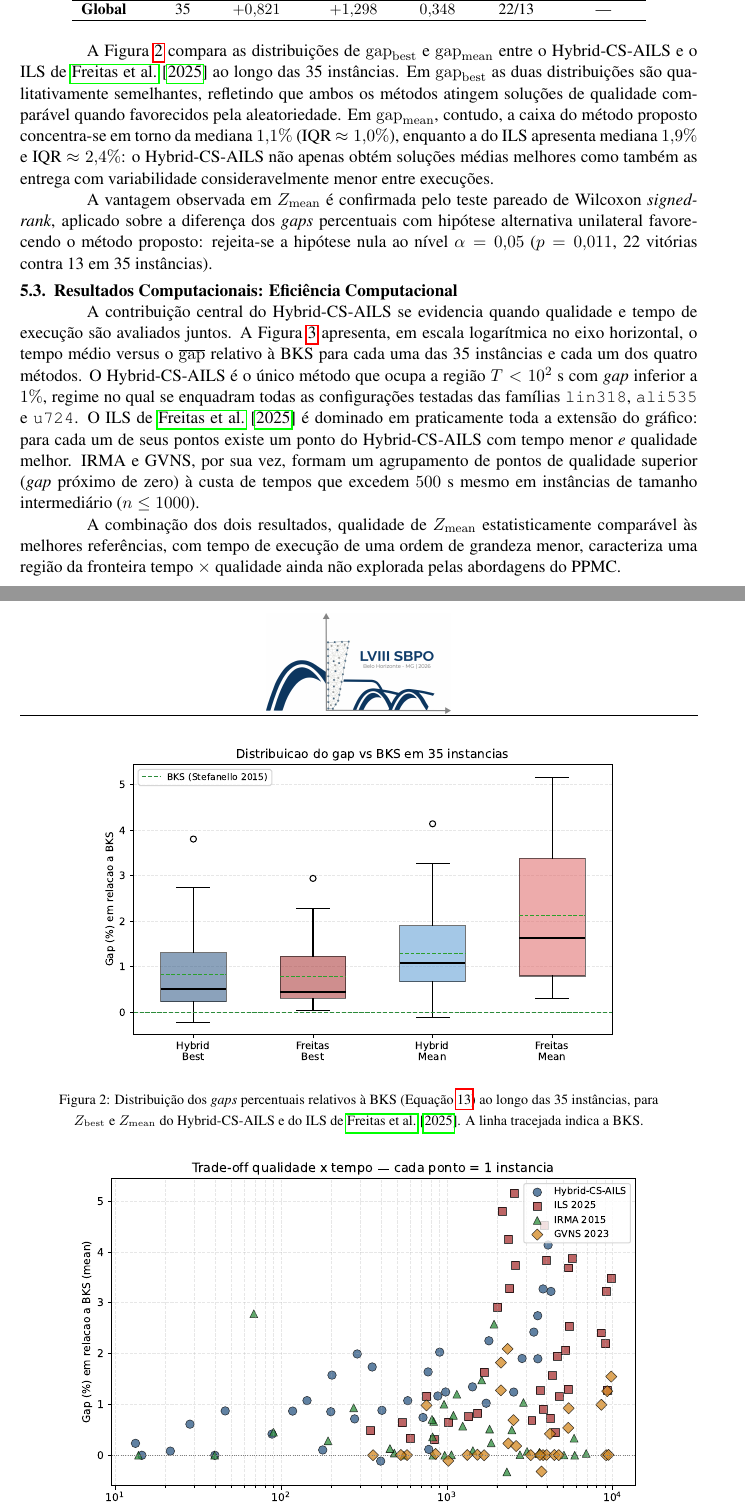
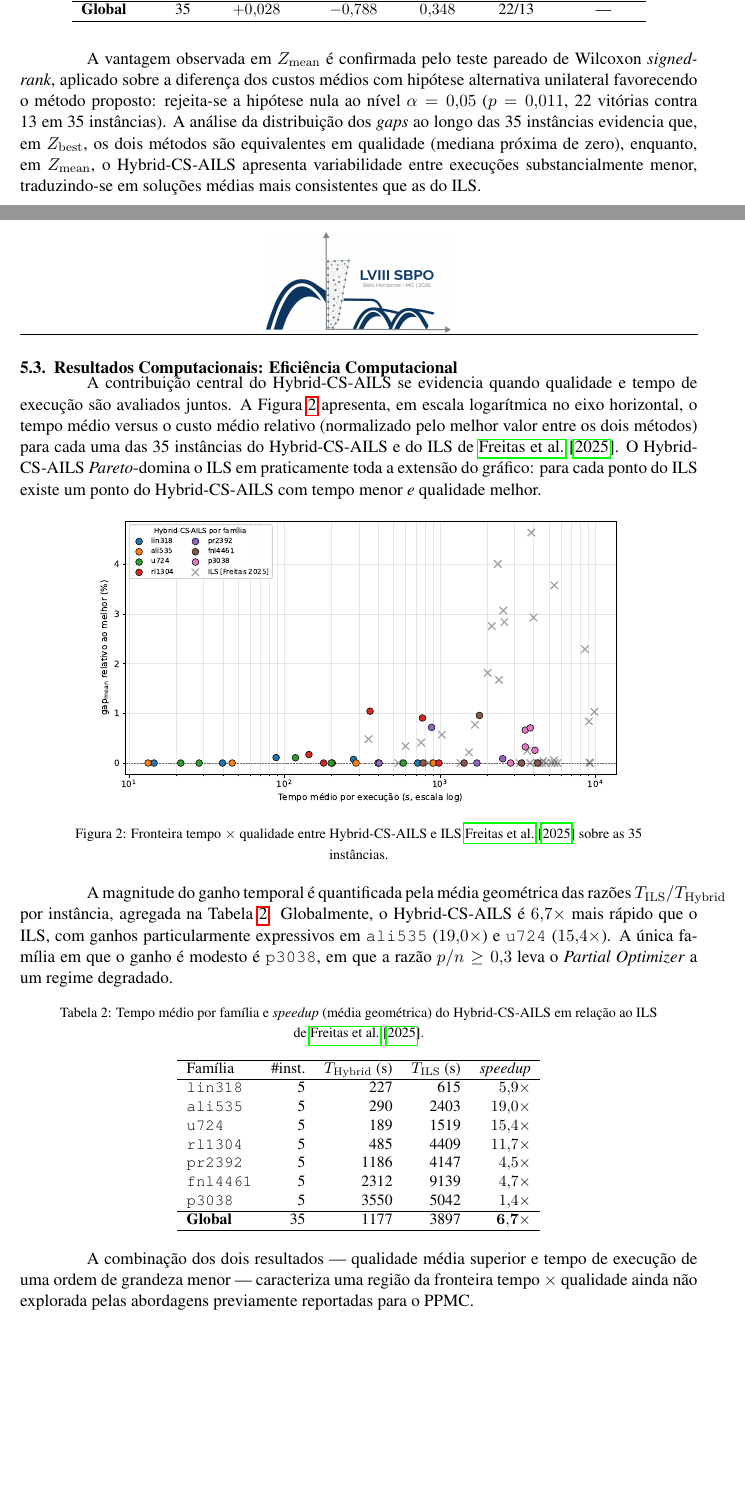
Before and after one commit to soutog/ppmc_2, a LaTeX paper (docs/Artigo___SBPO_2026___PpMC___Gabriel_Souto/exemplo-latex.tex, which reads docs/Artigo___SBPO_2026___PpMC___Gabriel_Souto/tabelas/T_speedup.tex): two parts of pages 9 and 10 of 12, joined at a grey line, cut so that both start at the same text, the shorter picture padded with empty space. Compiled offline with pdfLaTeX.

Commit message:
versao do artigo sbpo 2

```diff
--- a/docs/Artigo___SBPO_2026___PpMC___Gabriel_Souto/exemplo-latex.tex
+++ b/docs/Artigo___SBPO_2026___PpMC___Gabriel_Souto/exemplo-latex.tex
@@ -498,0 +496 @@ médio reportado por~\cite{freitas2025ils_pmediana}.}
+calculados em relação ao ILS de \cite{freitas2025ils_pmediana}
@@ -513 +509,0 @@ Família & \#inst. & $\overline{\mathrm{gap}}_{\mathrm{best}}$ (\%)
-\texttt{p3038}   & 5 & $+2{,}332$ & $+2{,}793$ & $0{,}376$ & 1/4 & 49{,}30 \\
@@ -514,38 +516,21 @@ Família & \#inst. & $\overline{\mathrm{gap}}_{\mathrm{best}}$ (\%)
+\texttt{p3038}   & 5 & $+0{,}783$ & $+0{,}383$ & $0{,}376$ & 1/4 & 49{,}30 \\
 \hline
-\textbf{Global}  & 35 & $+0{,}821$ & $+1{,}298$ & $0{,}348$ & 22/13 & --- \\
+\textbf{Global}  & 35 & $+0{,}028$ & $-0{,}788$ & $0{,}348$ & 22/13 & --- \\
 \hline
 \end{tabular}
 \end{table}
 
-A Figura~\ref{fig:boxplot} compara as distribuições de
-$\mathrm{gap}_{\mathrm{best}}$ e $\mathrm{gap}_{\mathrm{mean}}$ entre o
-Hybrid-CS-AILS e o ILS de~\cite{freitas2025ils_pmediana} ao longo das
-35 instâncias. Em $\mathrm{gap}_{\mathrm{best}}$ as duas distribuições
-são qualitativamente semelhantes, refletindo que ambos os métodos
-atingem soluções de qualidade comparável quando favorecidos pela
-aleatoriedade. Em $\mathrm{gap}_{\mathrm{mean}}$, contudo, a caixa do
-método proposto concentra-se em torno da mediana $1{,}1\%$
-(IQR $\approx 1{,}0\%$), enquanto a do ILS apresenta mediana $1{,}9\%$
-e IQR $\approx 2{,}4\%$: o Hybrid-CS-AILS não apenas obtém soluções
-médias melhores como também as entrega com variabilidade
-consideravelmente menor entre execuções.
-
-\begin{figure}[!htb]
-  \centering
-  \includegraphics[width=0.78\linewidth]{figuras/boxplot_gap_pct.pdf}
-  \caption{Distribuição dos \emph{gaps} percentuais relativos à BKS
-  (Equação~\ref{eq:gap}) ao longo das 35 instâncias, para
-  $Z_{\mathrm{best}}$ e $Z_{\mathrm{mean}}$ do Hybrid-CS-AILS e do ILS
-  de~\cite{freitas2025ils_pmediana}. A linha tracejada indica a BKS.}
-  \label{fig:boxplot}
-\end{figure}
-
-A vantagem observada em $Z_{\mathrm{mean}}$ é confirmada
-pelo teste pareado de Wilcoxon \emph{signed-rank}, aplicado sobre a
-diferença dos \emph{gaps} percentuais com hipótese alternativa
-unilateral favorecendo o método proposto: rejeita-se a hipótese nula
-ao nível $\alpha = 0{,}05$ ($p = 0{,}011$, 22 vitórias contra 13 em 35
-instâncias).
+A vantagem observada em $Z_{\mathrm{mean}}$ é confirmada pelo teste
+pareado de Wilcoxon \emph{signed-rank}, aplicado sobre a diferença dos
+custos médios com hipótese alternativa unilateral favorecendo o método
+proposto: rejeita-se a hipótese nula ao nível $\alpha = 0{,}05$ ($p =
+0{,}011$, 22 vitórias contra 13 em 35 instâncias). A análise da
+distribuição dos \emph{gaps} ao longo das 35 instâncias evidencia que,
+em $Z_{\mathrm{best}}$, os dois métodos são equivalentes em qualidade
+(mediana próxima de zero), enquanto, em $Z_{\mathrm{mean}}$, o
+Hybrid-CS-AILS apresenta variabilidade entre execuções
+substancialmente menor, traduzindo-se em soluções médias mais
+consistentes que as do ILS.
 
 
 
@@ -553,39 +538,38 @@ instâncias).
 \label{subsec:time}
 
 A contribuição central do Hybrid-CS-AILS se evidencia quando qualidade
-e tempo de execução são avaliados juntos. A
-Figura~\ref{fig:scatter} apresenta, em escala logarítmica no eixo
-horizontal, o tempo médio versus o $\overline{\mathrm{gap}}$ relativo à
-BKS para cada uma das 35 instâncias e cada um dos quatro métodos. O
-Hybrid-CS-AILS é o único método que ocupa a região $T < 10^2$~s com
-\emph{gap} inferior a $1\%$, regime no qual se enquadram todas as
-configurações testadas das famílias \texttt{lin318}, \texttt{ali535} e
-\texttt{u724}. O ILS de~\cite{freitas2025ils_pmediana} é
-dominado em praticamente toda a extensão do gráfico: para cada
-um de seus pontos existe um ponto do Hybrid-CS-AILS com tempo menor
-\emph{e} qualidade melhor. IRMA e GVNS, por sua vez, formam um
-agrupamento de pontos de qualidade superior (\emph{gap} próximo de
-zero) à custa de tempos que excedem $500$~s mesmo em instâncias de
-tamanho intermediário ($n \leq 1000$).
+e tempo de execução são avaliados juntos. A Figura~\ref{fig:scatter}
+apresenta, em escala logarítmica no eixo horizontal, o tempo médio
+versus o custo médio relativo (normalizado pelo melhor valor entre os
+dois métodos) para cada uma das 35 instâncias do Hybrid-CS-AILS e do
+ILS de \cite{freitas2025ils_pmediana}. O Hybrid-CS-AILS \emph{Pareto}-domina
+o ILS em praticamente toda a extensão do gráfico: para cada ponto do
+ILS existe um ponto do Hybrid-CS-AILS com tempo menor \emph{e}
+qualidade melhor.
 
 \begin{figure}[!htb]
   \centering
-  \includegraphics[width=0.85\linewidth]{figuras/time_quality_scatter.pdf}
-  \caption{Fronteira tempo $\times$ qualidade.}
+  \includegraphics[width=0.78\linewidth]{figuras/time_quality_scatter.pdf}
+  \caption{Fronteira tempo $\times$ qualidade entre Hybrid-CS-AILS e
+  ILS \cite{freitas2025ils_pmediana} sobre as 35 instâncias.}
   \label{fig:scatter}
 \end{figure}
 
-% O ganho em tempo computacional é calculado pela média geométrica das
-% razões $T_{\mathrm{baseline}} / T_{\mathrm{Hybrid}}$, por
-% instância. O Hybrid-CS-AILS apresenta \emph{speedup} médio de
-% $6{,}7\times$ sobre o ILS e o GVNS, e de $2{,}3\times$ sobre a IRMA,
-% com ganhos particularmente expressivos em \texttt{ali535}
-% ($19{,}0\times$ contra o ILS) e \texttt{u724} ($15{,}4\times$). A
-% única família em que o método não é mais rápido que a IRMA é
-% \texttt{p3038}, em que a razão $p/n \geq 0{,}3$ leva o \textit{Partial
-% Optimizer} a um regime degradado.
+A magnitude do ganho temporal é quantificada pela média geométrica
+das razões $T_{\mathrm{ILS}} / T_{\mathrm{Hybrid}}$ por instância,
+agregada na Tabela~\ref{tab:speedup}. Globalmente, o Hybrid-CS-AILS é
+$6{,}7\times$ mais rápido que o ILS, com ganhos particularmente
+expressivos em \texttt{ali535} ($19{,}0\times$) e \texttt{u724}
+($15{,}4\times$). A única família em que o ganho é modesto é
+\texttt{p3038}, em que a razão $p/n \geq 0{,}3$ leva o \textit{Partial
+Optimizer} a um regime degradado.
 
-A combinação dos dois resultados, qualidade de $Z_{\mathrm{mean}}$ estatisticamente comparável às melhores referências, com tempo de execução de uma ordem de grandeza menor, caracteriza uma região da fronteira tempo $\times$ qualidade ainda não explorada pelas abordagens do PPMC.
+\input{tabelas/T_speedup.tex}
+
+A combinação dos dois resultados --- qualidade média superior e tempo
+de execução de uma ordem de grandeza menor --- caracteriza uma região
+da fronteira tempo $\times$ qualidade ainda não explorada pelas
+abordagens previamente reportadas para o PPMC.
 
 
 \section{Conclusão}
--- a/docs/Artigo___SBPO_2026___PpMC___Gabriel_Souto/tabelas/T_speedup.tex
+++ b/docs/Artigo___SBPO_2026___PpMC___Gabriel_Souto/tabelas/T_speedup.tex
@@ -1 +1,21 @@
-\begin{table}[!htb] \centering \caption{Tempo medio por familia e speedup (media geometrica) do Hybrid-CS-AILS em relacao a ILS 2025, IRMA 2015 e GVNS 2023.} \label{tab:speedup} \small \begin{tabular}{lrrrrrrrr} \hline Familia & #inst & T\_Hybrid (s) & T\_ILS (s) & T\_IRMA (s) & T\_GVNS (s) & speedup\_ILS & speedup\_IRMA & speedup\_GVNS \\ \hline lin318 & 5 & 227 & 615 & 255 & 613 & 5.9x & 1.2x & 5.9x \\ ali535 & 5 & 290 & 2403 & 817 & 2381 & 19.0x & 4.6x & 18.8x \\ u724 & 5 & 189 & 1519 & 679 & 1531 & 15.4x & 5.3x & 15.5x \\ rl1304 & 5 & 485 & 4409 & 1563 & 4378 & 11.7x & 3.4x & 11.6x \\ pr2392 & 5 & 1186 & 4147 & 2462 & 4113 & 4.5x & 2.3x & 4.5x \\ fnl4461 & 5 & 2312 & 9139 & 4902 & 9216 & 4.7x & 2.0x & 4.7x \\ p3038 & 5 & 3550 & 5042 & 2295 & 5044 & 1.4x & 0.6x & 1.4x \\ GLOBAL & 35 & 1177 & 3897 & 1853 & 3896 & 6.7x & 2.3x & 6.7x \\ \hline \end{tabular} \end{table}
+\begin{table}[!htb]
+\centering
+\caption{Tempo médio por família e \emph{speedup} (média geométrica) do Hybrid-CS-AILS em relação ao ILS de \cite{freitas2025ils_pmediana}.}
+\label{tab:speedup}
+\small
+\begin{tabular}{lrrrr}
+\hline
+Família & \#inst. & $T_{\mathrm{Hybrid}}$ (s) & $T_{\mathrm{ILS}}$ (s) & \emph{speedup} \\
+\hline
+\texttt{lin318}  & 5 &  227 &  615 &  $5{,}9\times$ \\
+\texttt{ali535}  & 5 &  290 & 2403 & $19{,}0\times$ \\
+\texttt{u724}    & 5 &  189 & 1519 & $15{,}4\times$ \\
+\texttt{rl1304}  & 5 &  485 & 4409 & $11{,}7\times$ \\
+\texttt{pr2392}  & 5 & 1186 & 4147 &  $4{,}5\times$ \\
+\texttt{fnl4461} & 5 & 2312 & 9139 &  $4{,}7\times$ \\
+\texttt{p3038}   & 5 & 3550 & 5042 &  $1{,}4\times$ \\
+\hline
+\textbf{Global}  & 35 & 1177 & 3897 & $\mathbf{6{,}7\times}$ \\
+\hline
+\end{tabular}
+\end{table}
```
Also changed, not shown: docs/Artigo___SBPO_2026___PpMC___Gabriel_Souto/bibliography.bib (+9 -21 lines), docs/Artigo___SBPO_2026___PpMC___Gabriel_Souto/exemplo-latex.bbl, docs/Artigo___SBPO_2026___PpMC___Gabriel_Souto/exemplo-latex.pdf, docs/Artigo___SBPO_2026___PpMC___Gabriel_Souto/figuras/time_quality_scatter.pdf, docs/Artigo___SBPO_2026___PpMC___Gabriel_Souto/exemplo-latex.tex (80 more changed lines), 6 other files.
